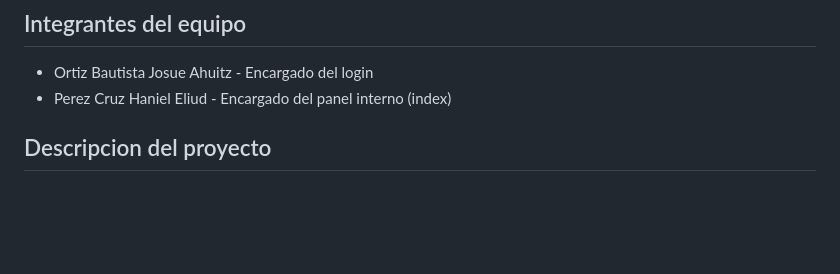
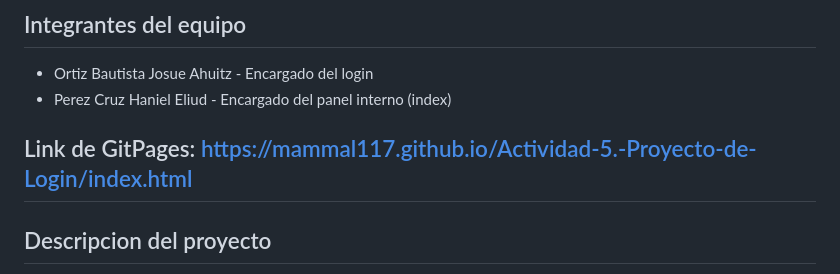
Before and after one commit to Mammal117/Actividad-5.-Proyecto-de-Login, a Markdown page: README.md, the part around the change. Rendered like a GitHub page; blank space fills up the shorter version.

Commit message:
Update README with GitPages link and project details
Added GitPages link and project description.

```diff
--- a/README.md
+++ b/README.md
@@ -6,6 +6,10 @@ Proyecto desarrollado en equipo (2 integrantes) que simula el acceso a un sistem
 
 - Ortiz Bautista Josue Ahuitz - Encargado del login
 - Perez Cruz Haniel Eliud - Encargado del panel interno (index)
+
+
+## Link de GitPages:  https://mammal117.github.io/Actividad-5.-Proyecto-de-Login/index.html
+
 
 ## Descripcion del proyecto
 
```
